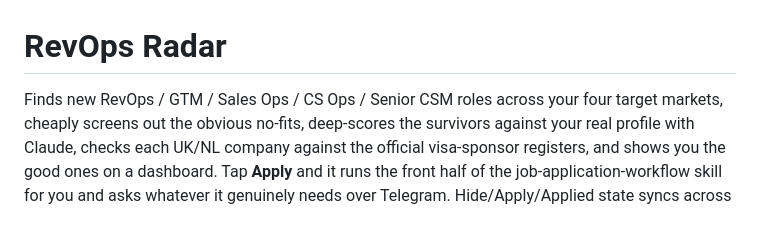
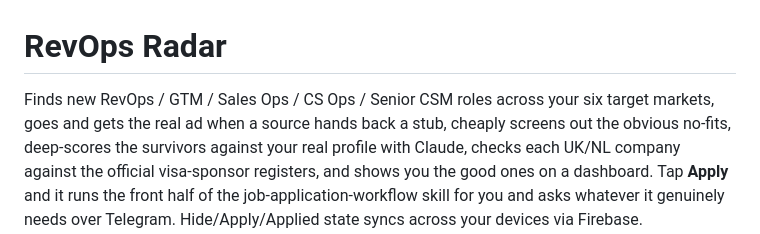
Before and after one commit to tom-norton/revops-radar, a Markdown page: README.md, the part around one of its changes. GitHub-like rendering.

```diff
--- a/README.md
+++ b/README.md
@@ -1,7 +1,8 @@
 # RevOps Radar
 
-Finds new RevOps / GTM / Sales Ops / CS Ops / Senior CSM roles across your four target
-markets, cheaply screens out the obvious no-fits, deep-scores the survivors against your
+Finds new RevOps / GTM / Sales Ops / CS Ops / Senior CSM roles across your six target
+markets, goes and gets the real ad when a source hands back a stub, cheaply screens out the
+obvious no-fits, deep-scores the survivors against your
 real profile with Claude, checks each UK/NL company against the official visa-sponsor
 registers, and shows you the good ones on a dashboard. Tap **Apply** and it runs the front
 half of the job-application-workflow skill for you and asks whatever it genuinely needs
```
Also changed, not shown: other parts of README.md (+45 -7 lines).
